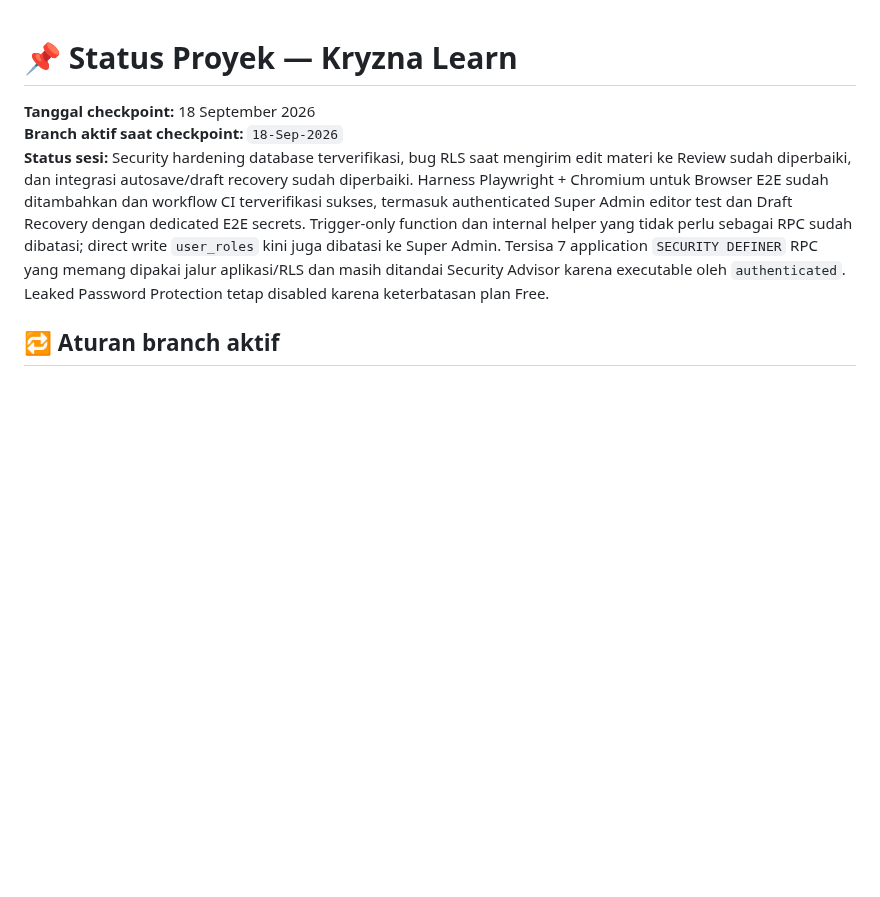
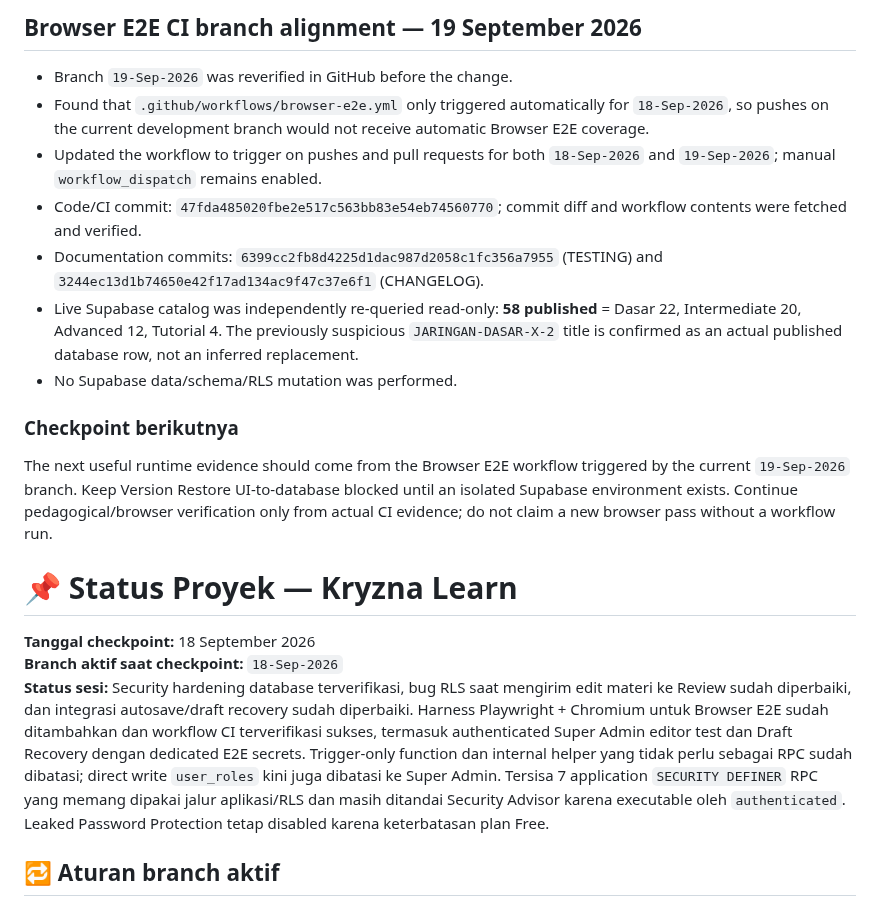
Before and after one commit to kryznanet/learn, a Markdown page: docs/PROJECT-STATUS.md, the part around the change. Rendered like a GitHub page; blank space fills up the shorter version.

Commit message:
docs: record Browser E2E CI branch alignment

```diff
--- a/docs/PROJECT-STATUS.md
+++ b/docs/PROJECT-STATUS.md
@@ -1,3 +1,17 @@
+## Browser E2E CI branch alignment — 19 September 2026
+
+- Branch `19-Sep-2026` was reverified in GitHub before the change.
+- Found that `.github/workflows/browser-e2e.yml` only triggered automatically for `18-Sep-2026`, so pushes on the current development branch would not receive automatic Browser E2E coverage.
+- Updated the workflow to trigger on pushes and pull requests for both `18-Sep-2026` and `19-Sep-2026`; manual `workflow_dispatch` remains enabled.
+- Code/CI commit: `47fda485020fbe2e517c563bb83e54eb74560770`; commit diff and workflow contents were fetched and verified.
+- Documentation commits: `6399cc2fb8d4225d1dac987d2058c1fc356a7955` (TESTING) and `3244ec13d1b74650e42f17ad134ac9f47c37e6f1` (CHANGELOG).
+- Live Supabase catalog was independently re-queried read-only: **58 published** = Dasar 22, Intermediate 20, Advanced 12, Tutorial 4. The previously suspicious `JARINGAN-DASAR-X-2` title is confirmed as an actual published database row, not an inferred replacement.
+- No Supabase data/schema/RLS mutation was performed.
+
+### Checkpoint berikutnya
+
+The next useful runtime evidence should come from the Browser E2E workflow triggered by the current `19-Sep-2026` branch. Keep Version Restore UI-to-database blocked until an isolated Supabase environment exists. Continue pedagogical/browser verification only from actual CI evidence; do not claim a new browser pass without a workflow run.
+
 # 📌 Status Proyek — Kryzna Learn
 
 **Tanggal checkpoint:** 18 September 2026
```
